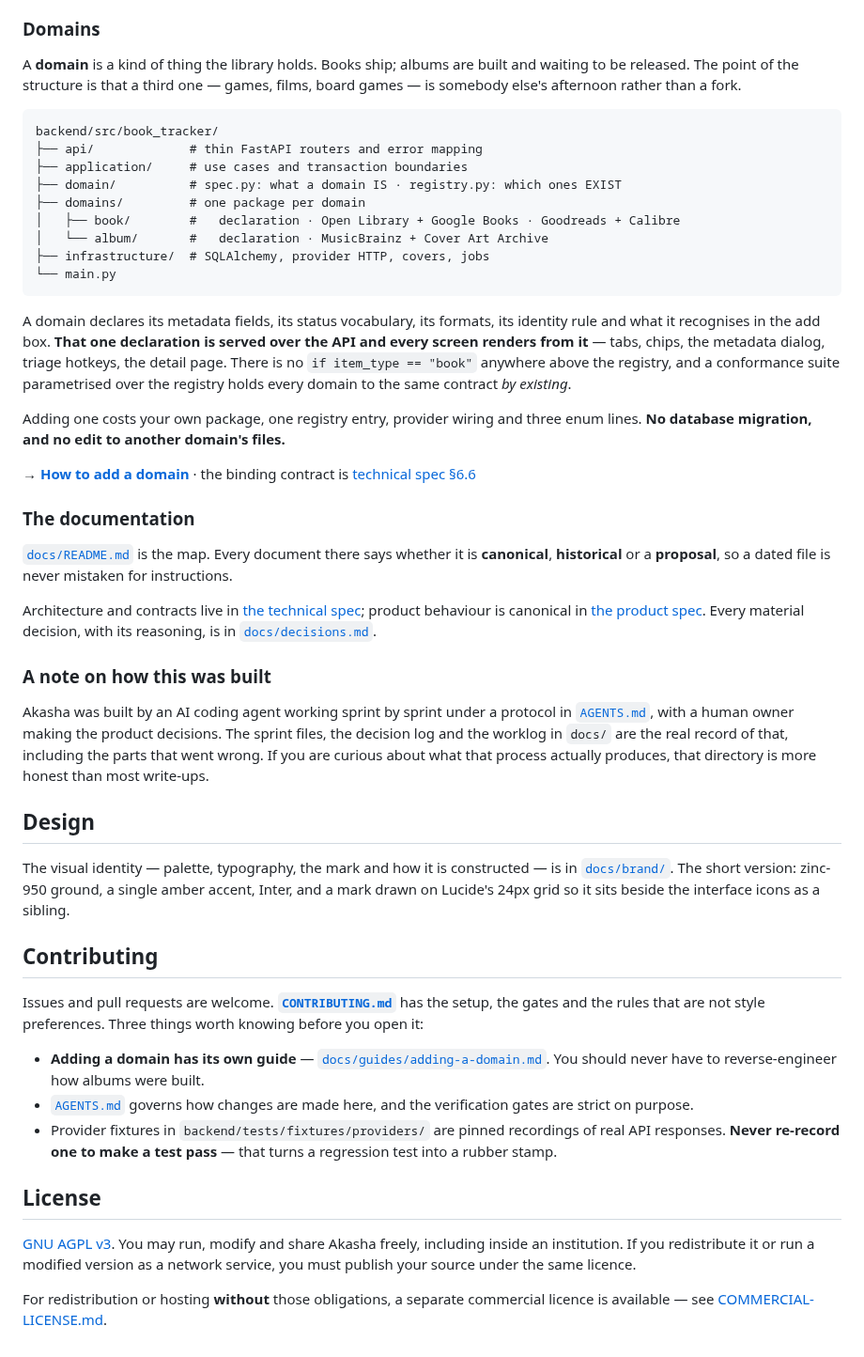
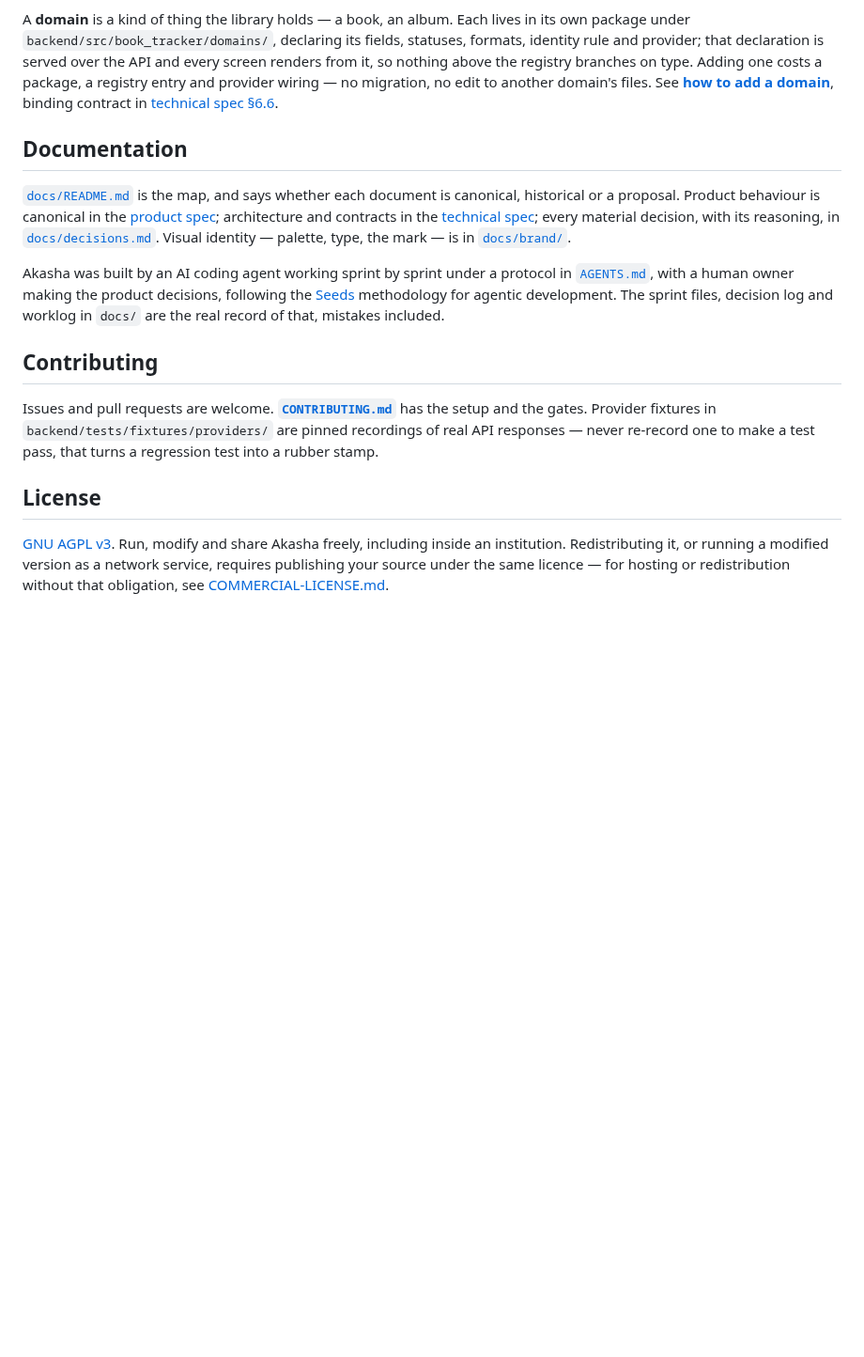
Before and after one commit to mauroibz/akasha, a Markdown page: README.md, the part around one of its changes. Shown at 94% size. Rendered like a GitHub page; blank space fills up the shorter version.

````diff
--- a/README.md
+++ b/README.md
@@ -204,82 +166,39 @@ FastAPI, SQLAlchemy, Alembic and SQLite on the backend. React 18, Vite, TypeScri
 Tailwind, shadcn/ui and TanStack Query on the frontend. One container, one process,
 one SQLite file.
 
-### Domains
+A **domain** is a kind of thing the library holds — a book, an album. Each lives in its
+own package under `backend/src/book_tracker/domains/`, declaring its fields, statuses,
+formats, identity rule and provider; that declaration is served over the API and every
+screen renders from it, so nothing above the registry branches on type. Adding one
+costs a package, a registry entry and provider wiring — no migration, no edit to
+another domain's files. See **[how to add a domain](docs/guides/adding-a-domain.md)**,
+binding contract in [technical spec §6.6](docs/specs/technical-spec.md).
 
-A **domain** is a kind of thing the library holds. Books ship; albums are built and
-waiting to be released. The point of the structure is that a third one — games, films,
-board games — is somebody else's afternoon rather than a fork.
+## Documentation
 
-```text
-backend/src/book_tracker/
-├── api/             # thin FastAPI routers and error mapping
-├── application/     # use cases and transaction boundaries
-├── domain/          # spec.py: what a domain IS · registry.py: which ones EXIST
-├── domains/         # one package per domain
-│   ├── book/        #   declaration · Open Library + Google Books · Goodreads + Calibre
-│   └── album/       #   declaration · MusicBrainz + Cover Art Archive
-├── infrastructure/  # SQLAlchemy, provider HTTP, covers, jobs
-└── main.py
-```
-
-A domain declares its metadata fields, its status vocabulary, its formats, its identity
-rule and what it recognises in the add box. **That one declaration is served over the API
-and every screen renders from it** — tabs, chips, the metadata dialog, triage hotkeys, the
-detail page. There is no `if item_type == "book"` anywhere above the registry, and a
-conformance suite parametrised over the registry holds every domain to the same contract
-*by existing*.
-
-Adding one costs your own package, one registry entry, provider wiring and three enum
-lines. **No database migration, and no edit to another domain's files.**
-
-→ **[How to add a domain](docs/guides/adding-a-domain.md)** · the binding contract is
-[technical spec §6.6](docs/specs/technical-spec.md)
-
-### The documentation
-
-[`docs/README.md`](docs/README.md) is the map. Every document there says whether it is
-**canonical**, **historical** or a **proposal**, so a dated file is never mistaken for
-instructions.
-
-Architecture and contracts live in [the technical spec](docs/specs/technical-spec.md);
-product behaviour is canonical in [the product spec](docs/specs/product-spec.md).
-Every material decision, with its reasoning, is in [`docs/decisions.md`](docs/decisions.md).
-
-### A note on how this was built
+[`docs/README.md`](docs/README.md) is the map, and says whether each document is
+canonical, historical or a proposal. Product behaviour is canonical in the
+[product spec](docs/specs/product-spec.md); architecture and contracts in the
+[technical spec](docs/specs/technical-spec.md); every material decision, with its
+reasoning, in [`docs/decisions.md`](docs/decisions.md). Visual identity — palette,
+type, the mark — is in [`docs/brand/`](docs/brand/).
 
 Akasha was built by an AI coding agent working sprint by sprint under a protocol in
-[`AGENTS.md`](AGENTS.md), with a human owner making the product decisions. The sprint
-files, the decision log and the worklog in `docs/` are the real record of that,
-including the parts that went wrong. If you are curious about what that process
-actually produces, that directory is more honest than most write-ups.
-
-## Design
-
-The visual identity — palette, typography, the mark and how it is constructed — is in
-[`docs/brand/`](docs/brand/). The short version: zinc-950 ground, a single amber
-accent, Inter, and a mark drawn on Lucide's 24px grid so it sits beside the interface
-icons as a sibling.
+[`AGENTS.md`](AGENTS.md), with a human owner making the product decisions, following
+the [Seeds](https://github.com/mauroibz/seeds) methodology for agentic development.
+The sprint files, decision log and worklog in `docs/` are the real record of that,
+mistakes included.
 
 ## Contributing
 
 Issues and pull requests are welcome. **[`CONTRIBUTING.md`](CONTRIBUTING.md)** has the
-setup, the gates and the rules that are not style preferences. Three things worth knowing
-before you open it:
-
-- **Adding a domain has its own guide** —
-  [`docs/guides/adding-a-domain.md`](docs/guides/adding-a-domain.md). You should never
-  have to reverse-engineer how albums were built.
-- [`AGENTS.md`](AGENTS.md) governs how changes are made here, and the verification gates
-  are strict on purpose.
-- Provider fixtures in `backend/tests/fixtures/providers/` are pinned recordings of
-  real API responses. **Never re-record one to make a test pass** — that turns a
-  regression test into a rubber stamp.
+setup and the gates. Provider fixtures in `backend/tests/fixtures/providers/` are
+pinned recordings of real API responses — never re-record one to make a test pass,
+that turns a regression test into a rubber stamp.
 
 ## License
 
-[GNU AGPL v3](LICENSE). You may run, modify and share Akasha freely, including inside
-an institution. If you redistribute it or run a modified version as a network service,
-you must publish your source under the same licence.
-
-For redistribution or hosting **without** those obligations, a separate commercial
-licence is available — see [COMMERCIAL-LICENSE.md](COMMERCIAL-LICENSE.md).
+[GNU AGPL v3](LICENSE). Run, modify and share Akasha freely, including inside an
+institution. Redistributing it, or running a modified version as a network service,
+requires publishing your source under the same licence — for hosting or redistribution
+without that obligation, see [COMMERCIAL-LICENSE.md](COMMERCIAL-LICENSE.md).
````
Also changed, not shown: other parts of README.md (+49 -87 lines), AGENTS.md (+2 -0 lines), docs/brand/screenshots/detail.png, docs/brand/screenshots/library.png.
